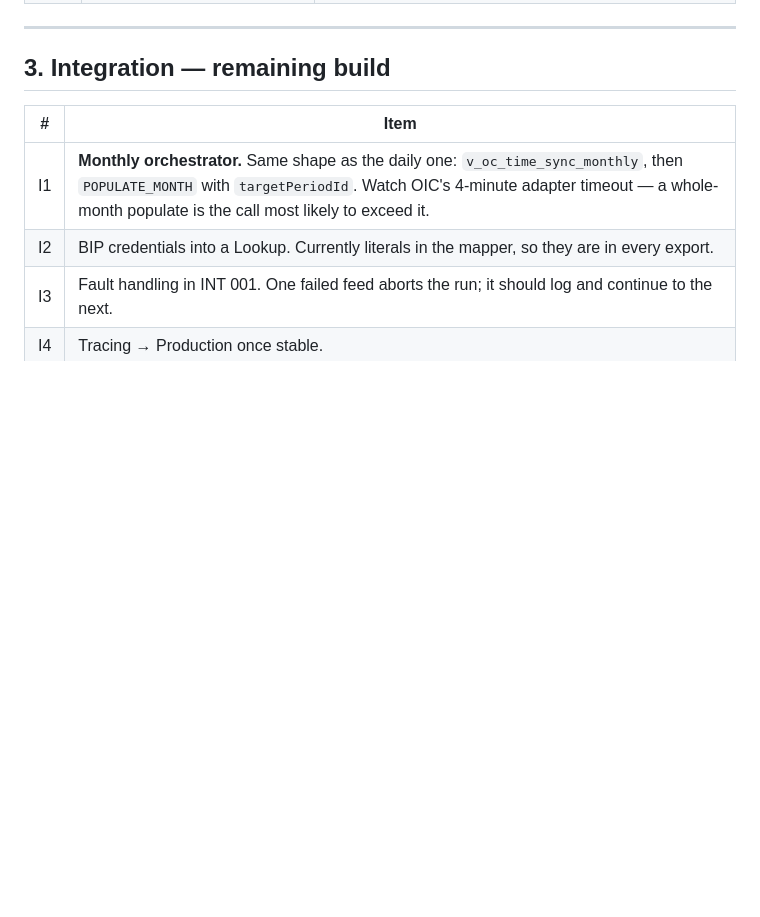
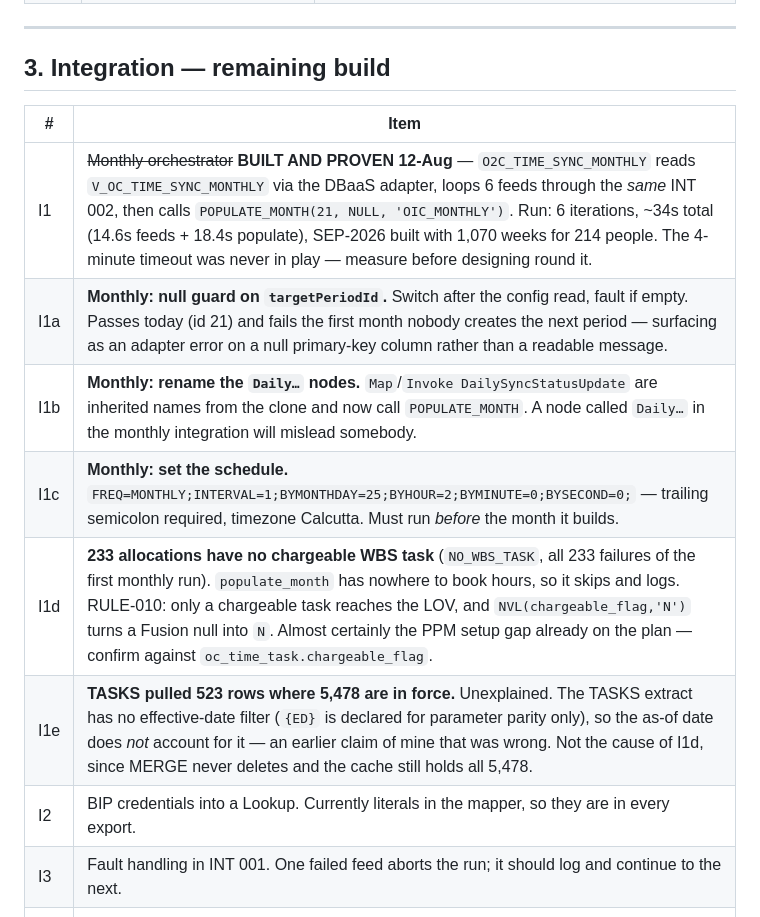
Before and after one commit to RiteProductsPlatform/O2C_Time, a Markdown page: doc/OPEN_ITEMS.md, the part around the change. Rendered like a GitHub page; blank space fills up the shorter version.

Commit message:
Monthly sync is built and proven; record what it left behind
O2C_TIME_SYNC_MONTHLY ran end to end on 12-Aug: 6 iterations, ~34s,
SEP-2026 built with 1,070 weeks for 214 people -- exactly 5 weeks each,
which is right for a September that starts on a Tuesday and is clipped to
the month.

I1 closed. Five items opened in its place, three of them build work
deliberately deferred to get a first clean run (null guard, node renames,
schedule) and two findings from the run itself.

I1d is the interesting one: all 233 populate failures are a single cause,
allocations against projects with no chargeable WBS task. The code is
behaving correctly -- RULE-010 keeps non-chargeable tasks out of the LOV,
so there is nowhere to book hours -- and it names the gap the PPM setup
rows on the plan were already pointing at.

I1e is recorded as unexplained rather than explained, because my first
explanation was wrong: I attributed the low TASKS count to the 1-Sep
as-of date, and the extract has no date filter on tasks at all.

Also worth keeping: the 4-minute adapter timeout shaped a whole section of
the design guide and never came near mattering. The populate took 18.4s.
The cheap measurement came first and should have.

Co-Authored-By: Claude Opus 5 (1M context) <noreply@anthropic.com>

```diff
--- a/doc/OPEN_ITEMS.md
+++ b/doc/OPEN_ITEMS.md
@@ -42,7 +42,12 @@ As at 11-Aug-2026.
 
 | # | Item |
 |---|---|
-| I1 | **Monthly orchestrator.** Same shape as the daily one: `v_oc_time_sync_monthly`, then `POPULATE_MONTH` with `targetPeriodId`. Watch OIC's 4-minute adapter timeout — a whole-month populate is the call most likely to exceed it. |
+| I1 | ~~Monthly orchestrator~~ **BUILT AND PROVEN 12-Aug** — `O2C_TIME_SYNC_MONTHLY` reads `V_OC_TIME_SYNC_MONTHLY` via the DBaaS adapter, loops 6 feeds through the *same* INT 002, then calls `POPULATE_MONTH(21, NULL, 'OIC_MONTHLY')`. Run: 6 iterations, ~34s total (14.6s feeds + 18.4s populate), SEP-2026 built with 1,070 weeks for 214 people. The 4-minute timeout was never in play — measure before designing round it. |
+| I1a | **Monthly: null guard on `targetPeriodId`.** Switch after the config read, fault if empty. Passes today (id 21) and fails the first month nobody creates the next period — surfacing as an adapter error on a null primary-key column rather than a readable message. |
+| I1b | **Monthly: rename the `Daily…` nodes.** `Map`/`Invoke DailySyncStatusUpdate` are inherited names from the clone and now call `POPULATE_MONTH`. A node called `Daily…` in the monthly integration will mislead somebody. |
+| I1c | **Monthly: set the schedule.** `FREQ=MONTHLY;INTERVAL=1;BYMONTHDAY=25;BYHOUR=2;BYMINUTE=0;BYSECOND=0;` — trailing semicolon required, timezone Calcutta. Must run *before* the month it builds. |
+| I1d | **233 allocations have no chargeable WBS task** (`NO_WBS_TASK`, all 233 failures of the first monthly run). `populate_month` has nowhere to book hours, so it skips and logs. RULE-010: only a chargeable task reaches the LOV, and `NVL(chargeable_flag,'N')` turns a Fusion null into `N`. Almost certainly the PPM setup gap already on the plan — confirm against `oc_time_task.chargeable_flag`. |
+| I1e | **TASKS pulled 523 rows where 5,478 are in force.** Unexplained. The TASKS extract has no effective-date filter (`{ED}` is declared for parameter parity only), so the as-of date does *not* account for it — an earlier claim of mine that was wrong. Not the cause of I1d, since MERGE never deletes and the cache still holds all 5,478. |
 | I2 | BIP credentials into a Lookup. Currently literals in the mapper, so they are in every export. |
 | I3 | Fault handling in INT 001. One failed feed aborts the run; it should log and continue to the next. |
 | I4 | Tracing → Production once stable. |
```
